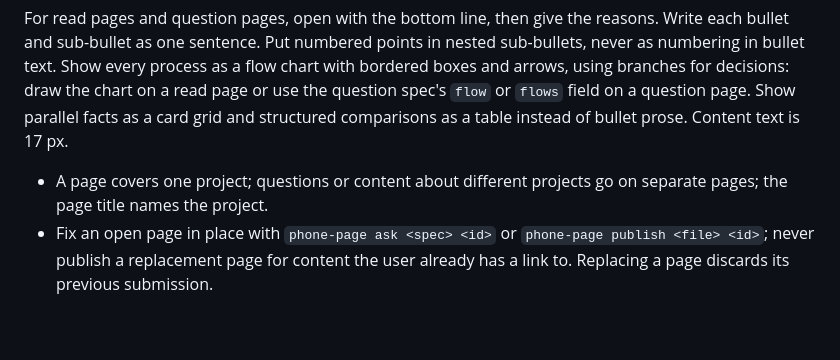
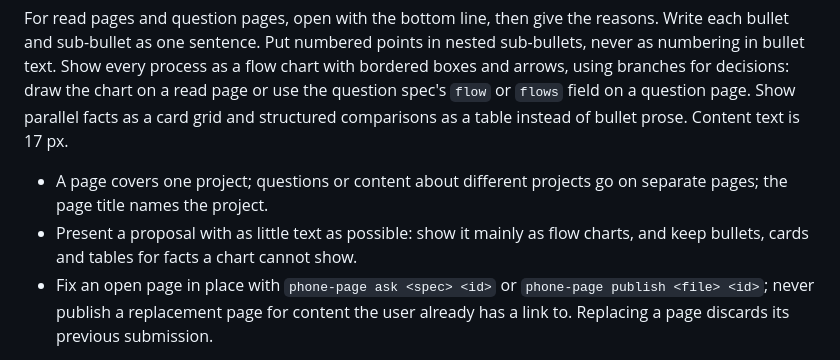
Before and after one commit to atreya2011/agent-skills, a Markdown page: phone-page/SKILL.md, the part around the change. GitHub-like rendering; blank space fills up the shorter version.

Commit message:
docs: present phone page proposals mainly as flow charts (#27)

```diff
--- a/phone-page/SKILL.md
+++ b/phone-page/SKILL.md
@@ -10,6 +10,7 @@ Use a page when a reply to the user needs more than two sentences, a diagram, a
 For read pages and question pages, open with the bottom line, then give the reasons. Write each bullet and sub-bullet as one sentence. Put numbered points in nested sub-bullets, never as numbering in bullet text. Show every process as a flow chart with bordered boxes and arrows, using branches for decisions: draw the chart on a read page or use the question spec's `flow` or `flows` field on a question page. Show parallel facts as a card grid and structured comparisons as a table instead of bullet prose. Content text is 17 px.
 
 - A page covers one project; questions or content about different projects go on separate pages; the page title names the project.
+- Present a proposal with as little text as possible: show it mainly as flow charts, and keep bullets, cards and tables for facts a chart cannot show.
 - Fix an open page in place with `phone-page ask <spec> <id>` or `phone-page publish <file> <id>`; never publish a replacement page for content the user already has a link to. Replacing a page discards its previous submission.
 
 Read [references/design.md](references/design.md) before making a read page. Use `phone-page ask` for a question page; do not hand-write its form.
```
